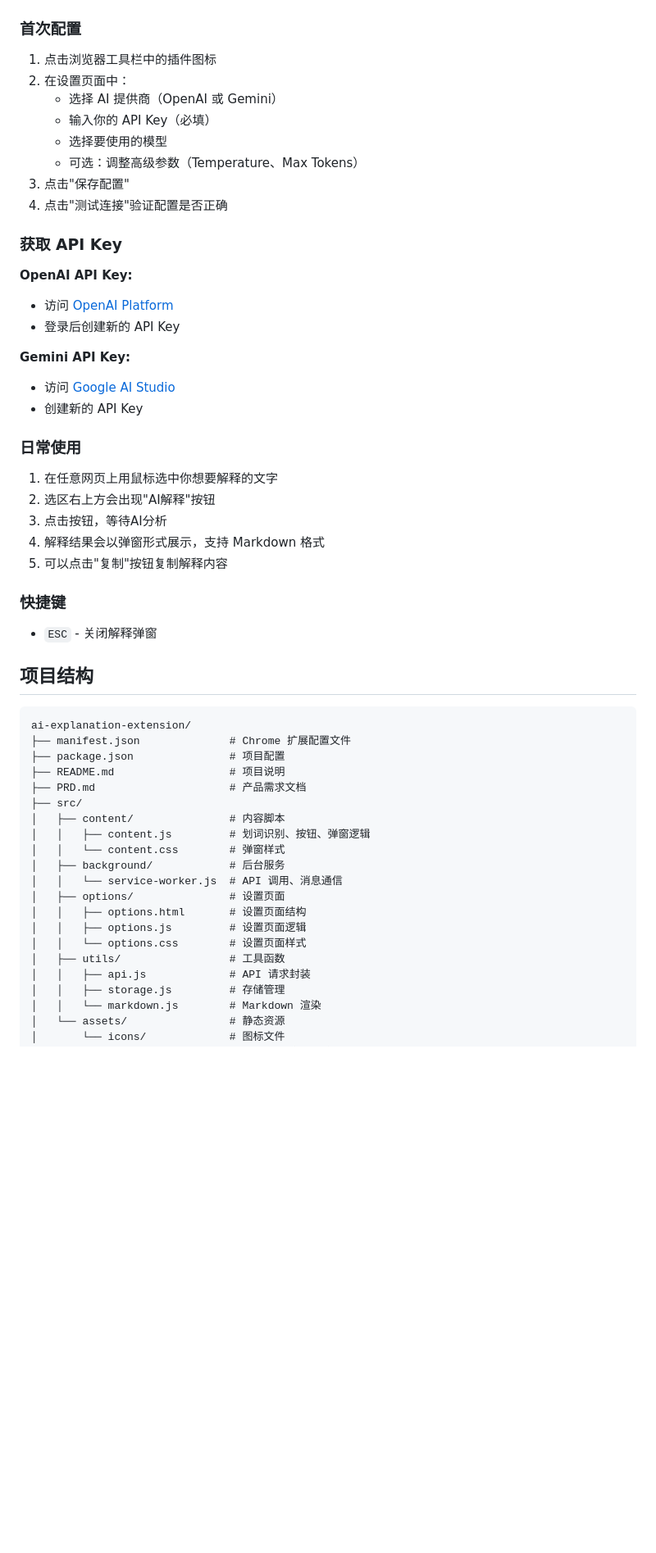
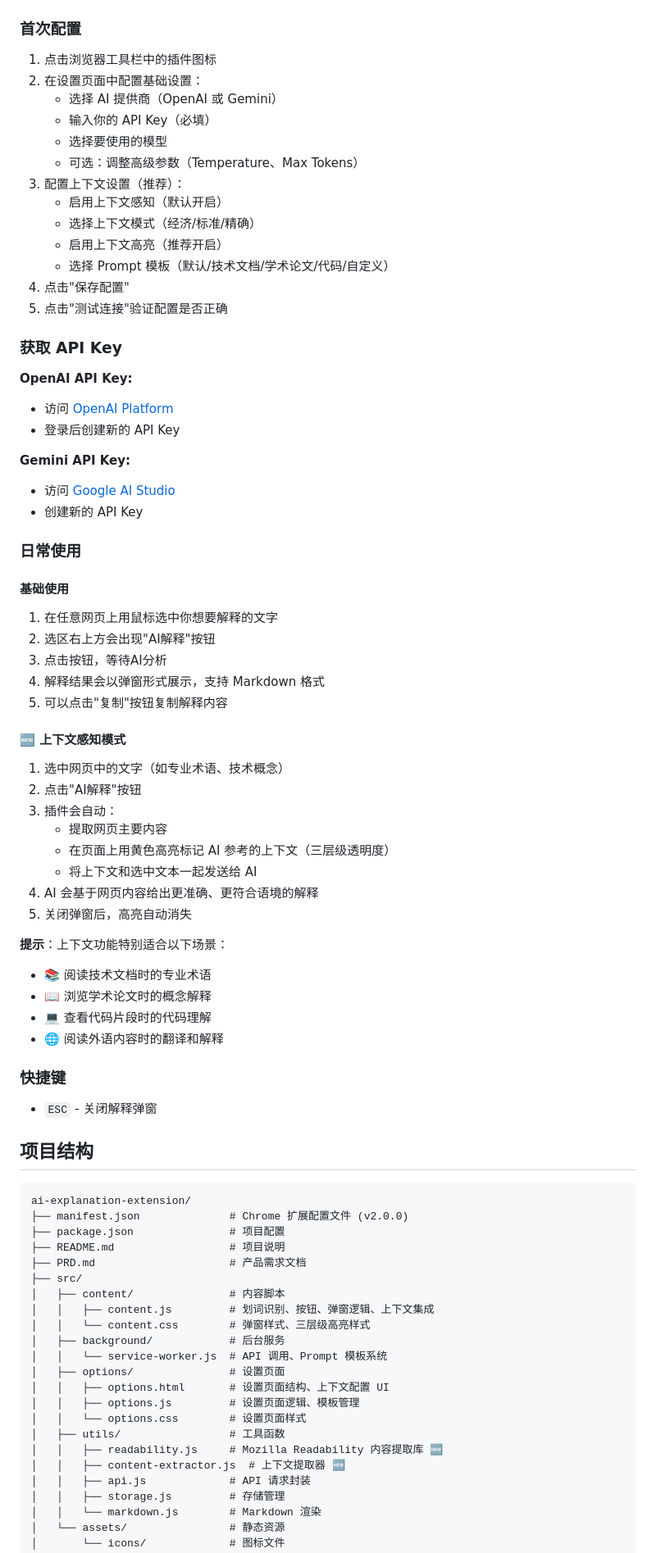
Before and after one commit to pyh-pan/AI-explanation-extension, a Markdown page: README.md, the part around one of its changes. Shown at 82% size. GitHub-like rendering; blank space fills up the shorter version.

````diff
--- a/README.md
+++ b/README.md
@@ -40,13 +60,18 @@ cd ai-explanation-extension
 ### 首次配置
 
 1. 点击浏览器工具栏中的插件图标
-2. 在设置页面中：
+2. 在设置页面中配置基础设置：
    - 选择 AI 提供商（OpenAI 或 Gemini）
    - 输入你的 API Key（必填）
    - 选择要使用的模型
    - 可选：调整高级参数（Temperature、Max Tokens）
-3. 点击"保存配置"
-4. 点击"测试连接"验证配置是否正确
+3. 配置上下文设置（推荐）：
+   - 启用上下文感知（默认开启）
+   - 选择上下文模式（经济/标准/精确）
+   - 启用上下文高亮（推荐开启）
+   - 选择 Prompt 模板（默认/技术文档/学术论文/代码/自定义）
+4. 点击"保存配置"
+5. 点击"测试连接"验证配置是否正确
 
 ### 获取 API Key
 
@@ -60,11 +85,28 @@ cd ai-explanation-extension
 
 ### 日常使用
 
+#### 基础使用
 1. 在任意网页上用鼠标选中你想要解释的文字
 2. 选区右上方会出现"AI解释"按钮
 3. 点击按钮，等待AI分析
 4. 解释结果会以弹窗形式展示，支持 Markdown 格式
 5. 可以点击"复制"按钮复制解释内容
+
+#### 🆕 上下文感知模式
+1. 选中网页中的文字（如专业术语、技术概念）
+2. 点击"AI解释"按钮
+3. 插件会自动：
+   - 提取网页主要内容
+   - 在页面上用黄色高亮标记 AI 参考的上下文（三层级透明度）
+   - 将上下文和选中文本一起发送给 AI
+4. AI 会基于网页内容给出更准确、更符合语境的解释
+5. 关闭弹窗后，高亮自动消失
+
+**提示**：上下文功能特别适合以下场景：
+- 📚 阅读技术文档时的专业术语
+- 📖 浏览学术论文时的概念解释
+- 💻 查看代码片段时的代码理解
+- 🌐 阅读外语内容时的翻译和解释
 
 ### 快捷键
 
@@ -74,21 +116,23 @@ cd ai-explanation-extension
 
 ```
 ai-explanation-extension/
-├── manifest.json              # Chrome 扩展配置文件
+├── manifest.json              # Chrome 扩展配置文件 (v2.0.0)
 ├── package.json               # 项目配置
 ├── README.md                  # 项目说明
 ├── PRD.md                     # 产品需求文档
 ├── src/
 │   ├── content/               # 内容脚本
-│   │   ├── content.js         # 划词识别、按钮、弹窗逻辑
-│   │   └── content.css        # 弹窗样式
+│   │   ├── content.js         # 划词识别、按钮、弹窗逻辑、上下文集成
+│   │   └── content.css        # 弹窗样式、三层级高亮样式
 │   ├── background/            # 后台服务
-│   │   └── service-worker.js  # API 调用、消息通信
+│   │   └── service-worker.js  # API 调用、Prompt 模板系统
 │   ├── options/               # 设置页面
-│   │   ├── options.html       # 设置页面结构
-│   │   ├── options.js         # 设置页面逻辑
+│   │   ├── options.html       # 设置页面结构、上下文配置 UI
+│   │   ├── options.js         # 设置页面逻辑、模板管理
 │   │   └── options.css        # 设置页面样式
 │   ├── utils/                 # 工具函数
+│   │   ├── readability.js     # Mozilla Readability 内容提取库 🆕
+│   │   ├── content-extractor.js  # 上下文提取器 🆕
 │   │   ├── api.js             # API 请求封装
 │   │   ├── storage.js         # 存储管理
 │   │   └── markdown.js        # Markdown 渲染
````
Also changed, not shown: other parts of README.md (+106 -5 lines).
